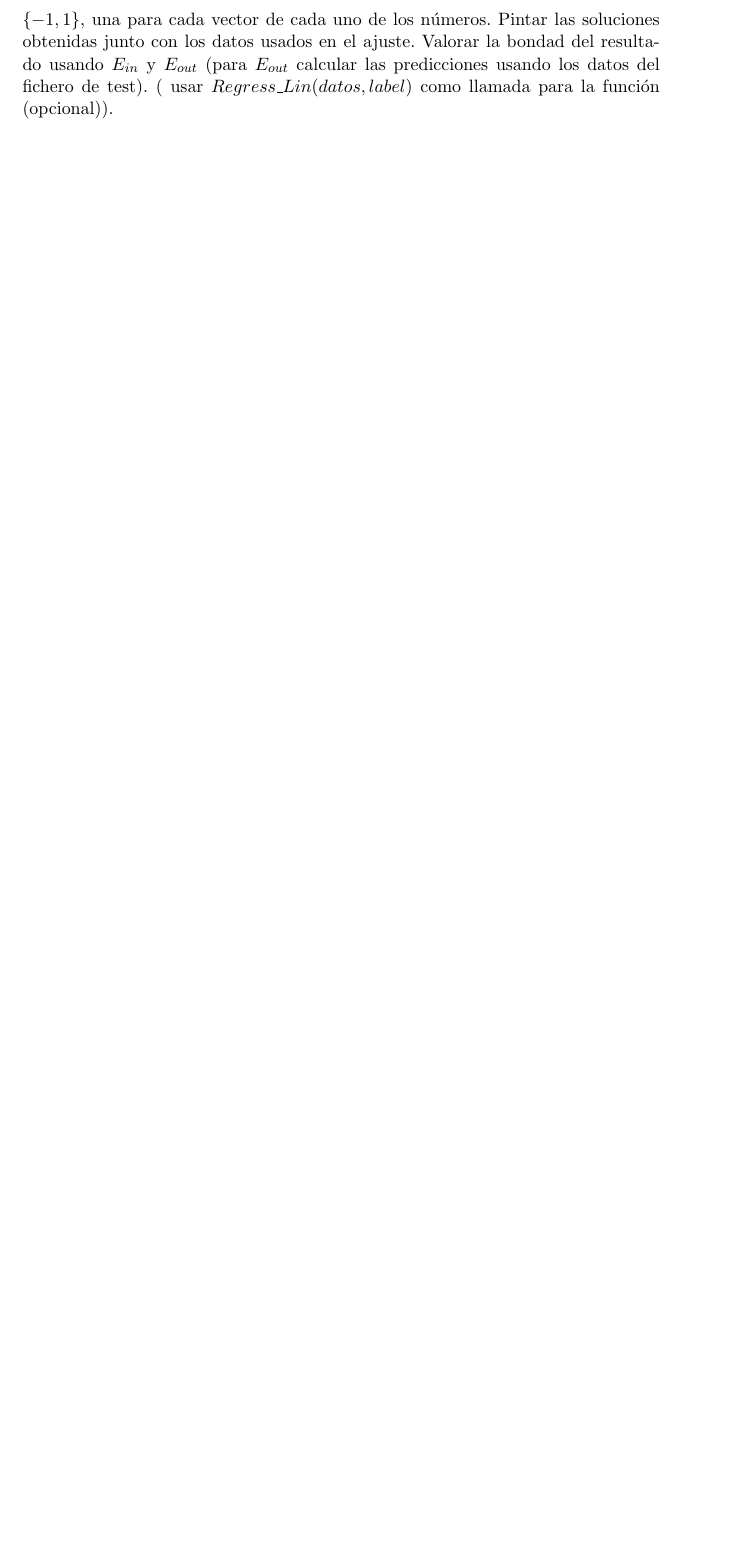
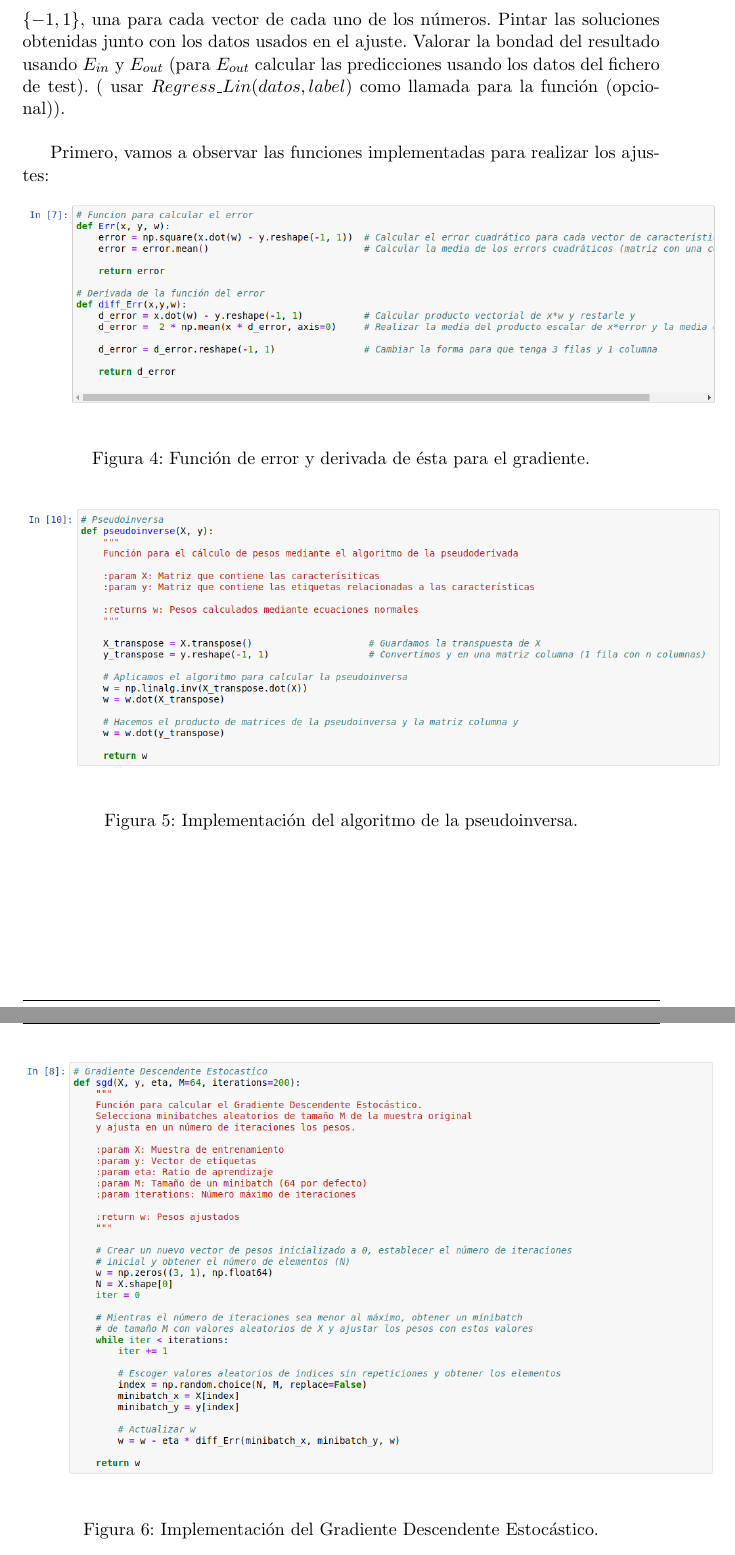
Before and after one commit to Vol0kin/ugr_aprendizaje_automatico, a LaTeX document (P1/memoria.tex): part of page 9 of 11 before the commit and two parts of pages 9 and 10 of 12 after it, the two joined at a grey line, cut so that both start at the same text, the shorter picture padded with empty space. Compiled offline with pdfLaTeX.

Commit message:
Continued tex document.

```diff
--- a/P1/memoria.tex
+++ b/P1/memoria.tex
@@ -291,7 +291,28 @@ usando tanto el algoritmo de la pseudoinversa como Gradiente descendente estocá
 $ \lbrace -1, 1 \rbrace $, una para cada vector de cada uno de los números. Pintar las soluciones obtenidas junto con los
 datos usados en el ajuste. Valorar la bondad del resultado usando $E_{in}$ y $E_{out}$ (para $E_{out}$ calcular las
 predicciones usando los datos del fichero de test). ( usar $Regress\_Lin(datos, label)$ como llamada para la función
-(opcional)).
+(opcional)).\\
+
+Primero, vamos a observar las funciones implementadas para realizar los ajustes:
+
+\begin{figure}[H]
+\centering
+\includegraphics[scale=0.4]{img/func_error.png}
+\caption{Función de error y derivada de ésta para el gradiente.}
+\end{figure}
+
+\begin{figure}[H]
+\centering
+\includegraphics[scale=0.4]{img/pseudoinverse.png}
+\caption{Implementación del algoritmo de la pseudoinversa.}
+\end{figure}
+
+\begin{figure}[H]
+\centering
+\includegraphics[scale=0.4]{img/sgd.png}
+\caption{Implementación del Gradiente Descendente Estocástico.}
+\end{figure}
+
 
 \subsection*{Apartado 2}
 \noindent En este apartado exploramos como se transforman los errores $E_{in}$ y $E_{out}$ cuando aumentamos la complejidad
```
Also changed, not shown: P1/img/func_error.png (added), P1/img/pseudoinverse.png (added), P1/img/sgd.png (added), P1/memoria.pdf, 1 other file.
